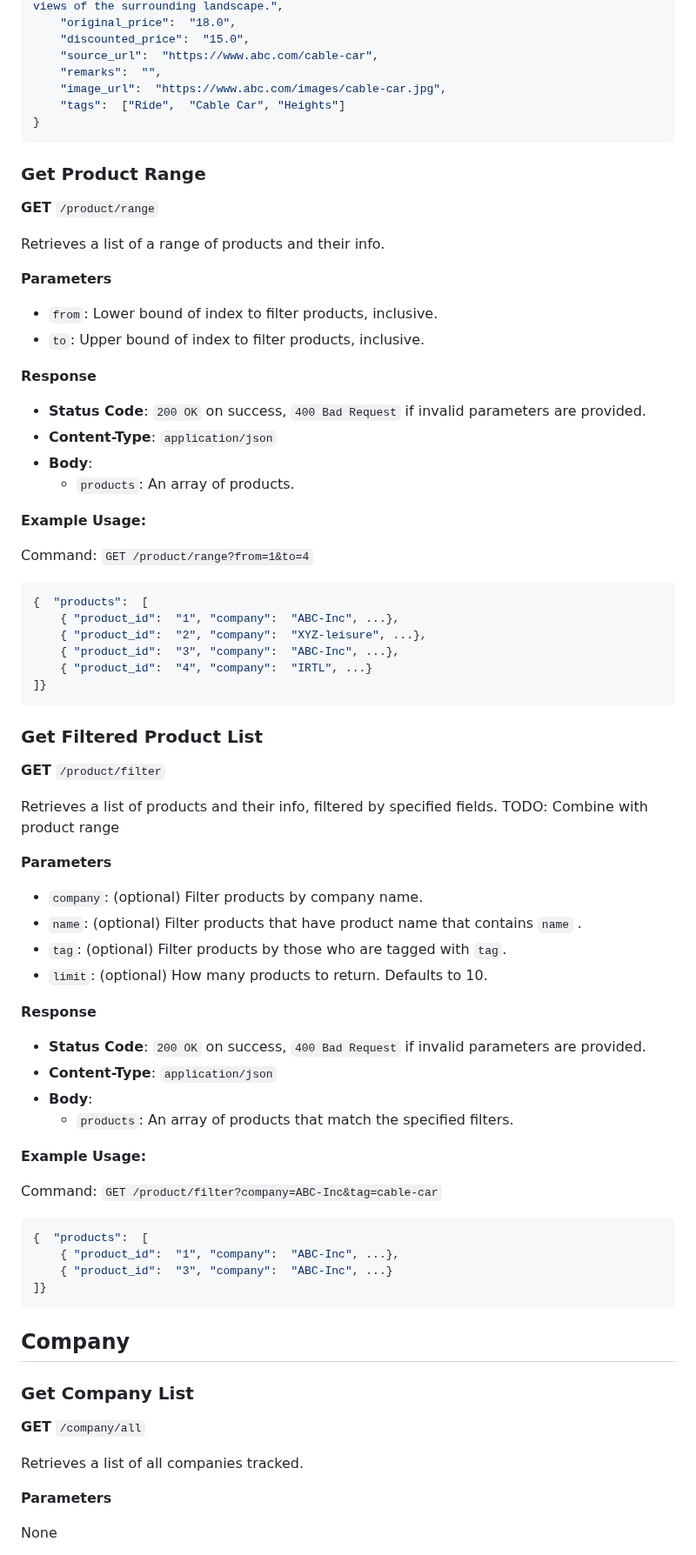
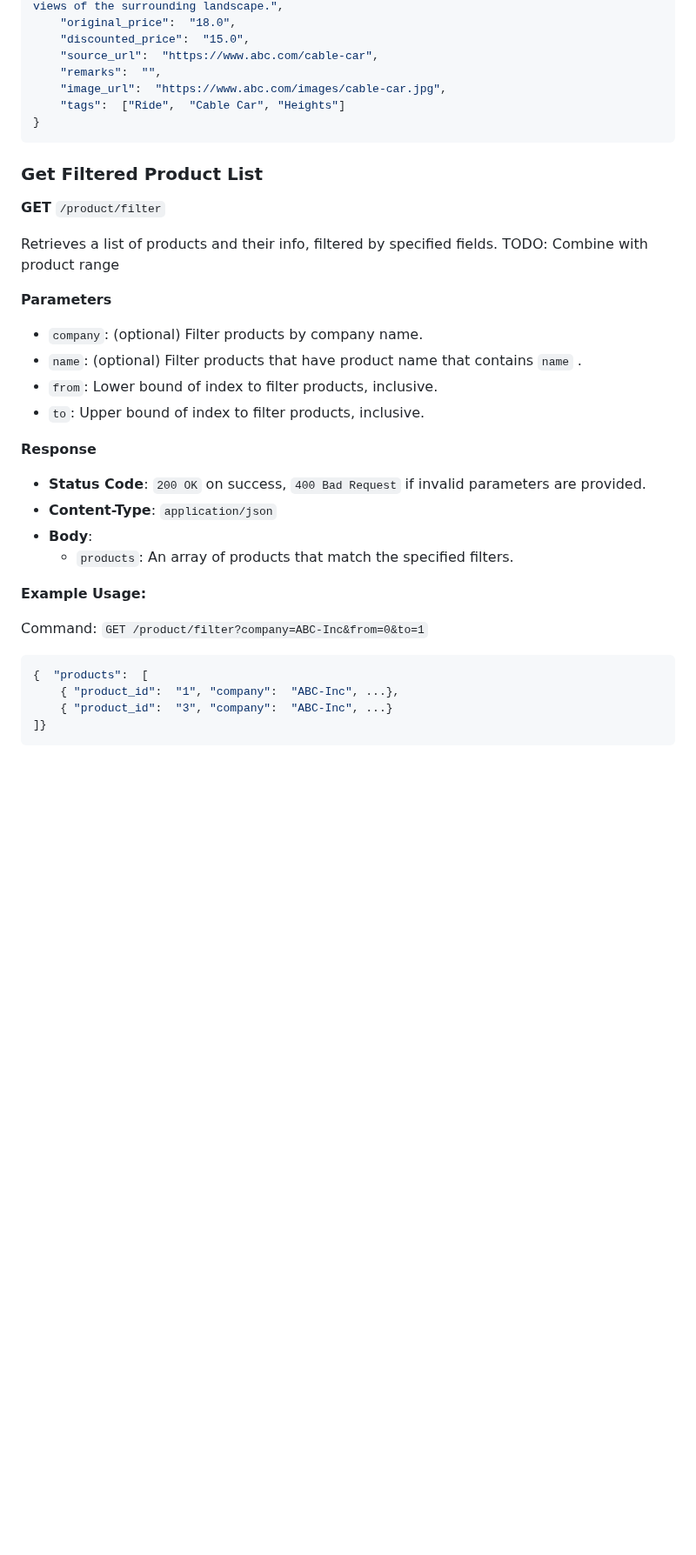
Before and after one commit to shotnothing/TeamPower8, a Markdown page: docs/API.md, the part around one of its changes. Shown at 87% size. Drawn GitHub-style; blank space fills up the shorter version.

````diff
--- a/docs/API.md
+++ b/docs/API.md
@@ -57,35 +57,6 @@ Command: `GET /product/p/3`
 }
 ```
 
-### Get Product Range
-**GET** `/product/range`
-
-Retrieves a list of a range of products and their info.
-
-**Parameters**
-
-- `from`: Lower bound of index to filter products, inclusive.
-- `to`: Upper bound of index to filter products, inclusive.
-
-**Response**
-
-- **Status Code**: `200 OK` on success, `400 Bad Request` if invalid parameters are provided.
-- **Content-Type**: `application/json`
-- **Body**:
-	- `products`: An array of products.
-
-**Example Usage:**
-
-Command: `GET /product/range?from=1&to=4`
-```json
-{  "products":  [
-	{ "product_id":  "1", "company":  "ABC-Inc", ...},
-	{ "product_id":  "2", "company":  "XYZ-leisure", ...},
-	{ "product_id":  "3", "company":  "ABC-Inc", ...},
-	{ "product_id":  "4", "company":  "IRTL", ...}
-]}
-```
-
 ### Get Filtered Product List
 **GET** `/product/filter`
 
@@ -95,8 +66,8 @@ TODO: Combine with product range
 **Parameters**
 - `company`: (optional) Filter products by company name.
 - `name`: (optional) Filter products that have product name that contains `name` .
-- `tag`: (optional) Filter products by those who are tagged with `tag`.
-- `limit`: (optional) How many products to return. Defaults to 10.
+- `from`: Lower bound of index to filter products, inclusive.
+- `to`: Upper bound of index to filter products, inclusive.
 
 **Response**
 - **Status Code**: `200 OK` on success, `400 Bad Request` if invalid parameters are provided.
@@ -106,24 +77,9 @@ TODO: Combine with product range
 
 **Example Usage:**
 
-Command: `GET /product/filter?company=ABC-Inc&tag=cable-car`
+Command: `GET /product/filter?company=ABC-Inc&from=0&to=1`
 ```json
 {  "products":  [
 	{ "product_id":  "1", "company":  "ABC-Inc", ...},
 	{ "product_id":  "3", "company":  "ABC-Inc", ...}
 ]}
-```
-
-
-
-
-## Company
-### Get Company List
-**GET** `/company/all`
-
-Retrieves a list of all companies tracked.
-
-**Parameters**
-
-None
-
````
Also changed, not shown: other parts of docs/API.md (+2 -44 lines).
